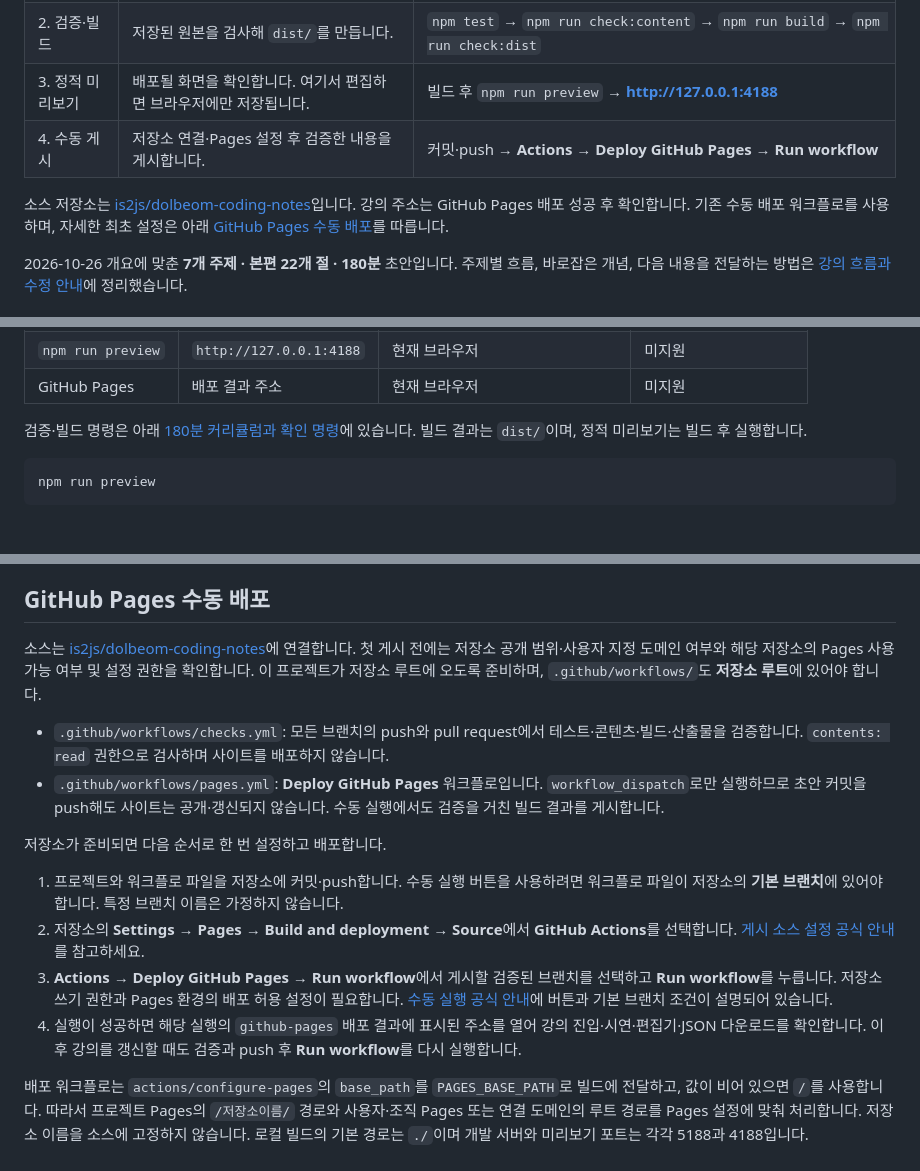
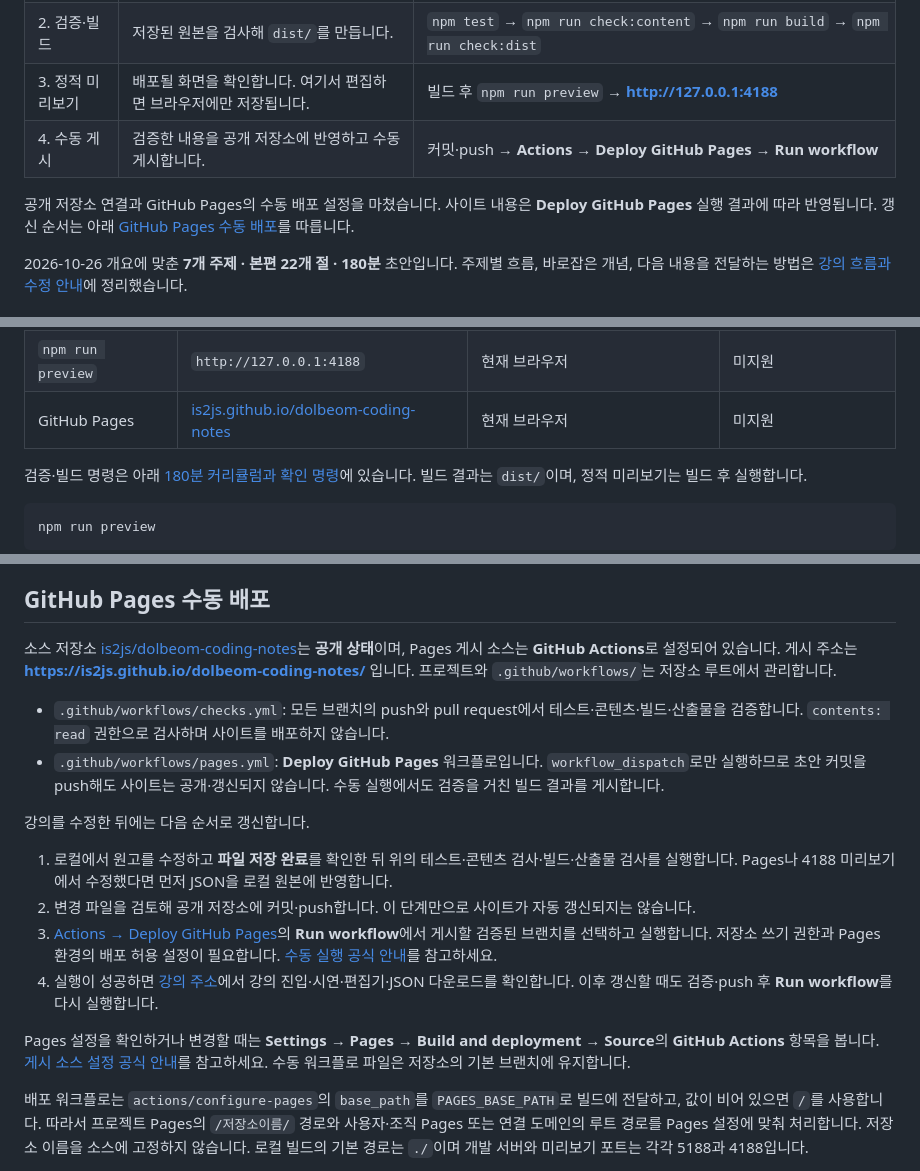
Before and after one commit to is2js/dolbeom-coding-notes, a Markdown page: README.md, 3 parts joined by grey strips. GitHub-like rendering; blank space fills up the shorter version.

Commit message:
Document public lecture URL and Pages update workflow

```diff
--- a/README.md
+++ b/README.md
@@ -11,9 +13,9 @@
 | 1. 준비·로컬 수정 | 처음에 의존성을 준비하고 웹 편집기나 Codex로 수정합니다. | 처음 또는 `package-lock.json`의 의존성이 바뀐 뒤 `npm ci` → `npm run dev` → **http://127.0.0.1:5188** |
 | 2. 검증·빌드 | 저장된 원본을 검사해 `dist/`를 만듭니다. | `npm test` → `npm run check:content` → `npm run build` → `npm run check:dist` |
 | 3. 정적 미리보기 | 배포될 화면을 확인합니다. 여기서 편집하면 브라우저에만 저장됩니다. | 빌드 후 `npm run preview` → **http://127.0.0.1:4188** |
-| 4. 수동 게시 | 저장소 연결·Pages 설정 후 검증한 내용을 게시합니다. | 커밋·push → **Actions → Deploy GitHub Pages → Run workflow** |
+| 4. 수동 게시 | 검증한 내용을 공개 저장소에 반영하고 수동 게시합니다. | 커밋·push → **Actions → Deploy GitHub Pages → Run workflow** |
 
-소스 저장소는 [is2js/dolbeom-coding-notes](https://github.com/is2js/dolbeom-coding-notes)입니다. 강의 주소는 GitHub Pages 배포 성공 후 확인합니다. 기존 수동 배포 워크플로를 사용하며, 자세한 최초 설정은 아래 [GitHub Pages 수동 배포](#github-pages-수동-배포)를 따릅니다.
+공개 저장소 연결과 GitHub Pages의 수동 배포 설정을 마쳤습니다. 사이트 내용은 **Deploy GitHub Pages** 실행 결과에 따라 반영됩니다. 갱신 순서는 아래 [GitHub Pages 수동 배포](#github-pages-수동-배포)를 따릅니다.
 
 2026-10-26 개요에 맞춘 **7개 주제 · 본편 22개 절 · 180분** 초안입니다. 주제별 흐름, 바로잡은 개념, 다음 내용을 전달하는 방법은 [강의 흐름과 수정 안내](LECTURE_FLOW.md)에 정리했습니다.
 
@@ -45,7 +47,7 @@ npm run dev
 | --- | --- | --- | --- |
 | `npm run dev` | `http://127.0.0.1:5188` | 현재 브라우저 초안 + 로컬 강의 파일 | 지원 |
 | `npm run preview` | `http://127.0.0.1:4188` | 현재 브라우저 | 미지원 |
-| GitHub Pages | 배포 결과 주소 | 현재 브라우저 | 미지원 |
+| GitHub Pages | [is2js.github.io/dolbeom-coding-notes](https://is2js.github.io/dolbeom-coding-notes/) | 현재 브라우저 | 미지원 |
 
 검증·빌드 명령은 아래 [180분 커리큘럼과 확인 명령](#180분-커리큘럼과-확인-명령)에 있습니다. 빌드 결과는 `dist/`이며, 정적 미리보기는 빌드 후 실행합니다.
 
@@ -182,17 +184,19 @@ npm run check:dist
 
 ## GitHub Pages 수동 배포
 
-소스는 [is2js/dolbeom-coding-notes](https://github.com/is2js/dolbeom-coding-notes)에 연결합니다. 첫 게시 전에는 저장소 공개 범위·사용자 지정 도메인 여부와 해당 저장소의 Pages 사용 가능 여부 및 설정 권한을 확인합니다. 이 프로젝트가 저장소 루트에 오도록 준비하며, `.github/workflows/`도 **저장소 루트**에 있어야 합니다.
+소스 저장소 [is2js/dolbeom-coding-notes](https://github.com/is2js/dolbeom-coding-notes)는 **공개 상태**이며, Pages 게시 소스는 **GitHub Actions**로 설정되어 있습니다. 게시 주소는 **https://is2js.github.io/dolbeom-coding-notes/** 입니다. 프로젝트와 `.github/workflows/`는 저장소 루트에서 관리합니다.
 
 - `.github/workflows/checks.yml`: 모든 브랜치의 push와 pull request에서 테스트·콘텐츠·빌드·산출물을 검증합니다. `contents: read` 권한으로 검사하며 사이트를 배포하지 않습니다.
 - `.github/workflows/pages.yml`: **Deploy GitHub Pages** 워크플로입니다. `workflow_dispatch`로만 실행하므로 초안 커밋을 push해도 사이트는 공개·갱신되지 않습니다. 수동 실행에서도 검증을 거친 빌드 결과를 게시합니다.
 
-저장소가 준비되면 다음 순서로 한 번 설정하고 배포합니다.
+강의를 수정한 뒤에는 다음 순서로 갱신합니다.
 
-1. 프로젝트와 워크플로 파일을 저장소에 커밋·push합니다. 수동 실행 버튼을 사용하려면 워크플로 파일이 저장소의 **기본 브랜치**에 있어야 합니다. 특정 브랜치 이름은 가정하지 않습니다.
-2. 저장소의 **Settings → Pages → Build and deployment → Source**에서 **GitHub Actions**를 선택합니다. [게시 소스 설정 공식 안내](https://docs.github.com/en/pages/getting-started-with-github-pages/configuring-a-publishing-source-for-your-github-pages-site)를 참고하세요.
-3. **Actions → Deploy GitHub Pages → Run workflow**에서 게시할 검증된 브랜치를 선택하고 **Run workflow**를 누릅니다. 저장소 쓰기 권한과 Pages 환경의 배포 허용 설정이 필요합니다. [수동 실행 공식 안내](https://docs.github.com/en/actions/how-tos/manage-workflow-runs/manually-run-a-workflow)에 버튼과 기본 브랜치 조건이 설명되어 있습니다.
-4. 실행이 성공하면 해당 실행의 `github-pages` 배포 결과에 표시된 주소를 열어 강의 진입·시연·편집기·JSON 다운로드를 확인합니다. 이후 강의를 갱신할 때도 검증과 push 후 **Run workflow**를 다시 실행합니다.
+1. 로컬에서 원고를 수정하고 **파일 저장 완료**를 확인한 뒤 위의 테스트·콘텐츠 검사·빌드·산출물 검사를 실행합니다. Pages나 4188 미리보기에서 수정했다면 먼저 JSON을 로컬 원본에 반영합니다.
+2. 변경 파일을 검토해 공개 저장소에 커밋·push합니다. 이 단계만으로 사이트가 자동 갱신되지는 않습니다.
+3. [Actions → Deploy GitHub Pages](https://github.com/is2js/dolbeom-coding-notes/actions/workflows/pages.yml)의 **Run workflow**에서 게시할 검증된 브랜치를 선택하고 실행합니다. 저장소 쓰기 권한과 Pages 환경의 배포 허용 설정이 필요합니다. [수동 실행 공식 안내](https://docs.github.com/en/actions/how-tos/manage-workflow-runs/manually-run-a-workflow)를 참고하세요.
+4. 실행이 성공하면 [강의 주소](https://is2js.github.io/dolbeom-coding-notes/)에서 강의 진입·시연·편집기·JSON 다운로드를 확인합니다. 이후 갱신할 때도 검증·push 후 **Run workflow**를 다시 실행합니다.
+
+Pages 설정을 확인하거나 변경할 때는 **Settings → Pages → Build and deployment → Source**의 **GitHub Actions** 항목을 봅니다. [게시 소스 설정 공식 안내](https://docs.github.com/en/pages/getting-started-with-github-pages/configuring-a-publishing-source-for-your-github-pages-site)를 참고하세요. 수동 워크플로 파일은 저장소의 기본 브랜치에 유지합니다.
 
 배포 워크플로는 `actions/configure-pages`의 `base_path`를 `PAGES_BASE_PATH`로 빌드에 전달하고, 값이 비어 있으면 `/`를 사용합니다. 따라서 프로젝트 Pages의 `/저장소이름/` 경로와 사용자·조직 Pages 또는 연결 도메인의 루트 경로를 Pages 설정에 맞춰 처리합니다. 저장소 이름을 소스에 고정하지 않습니다. 로컬 빌드의 기본 경로는 `./`이며 개발 서버와 미리보기 포트는 각각 5188과 4188입니다.
 
```
Also changed, not shown: other parts of README.md (+3 -1 lines).
